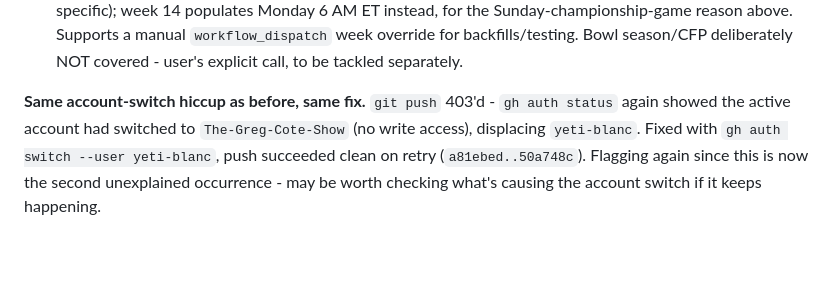
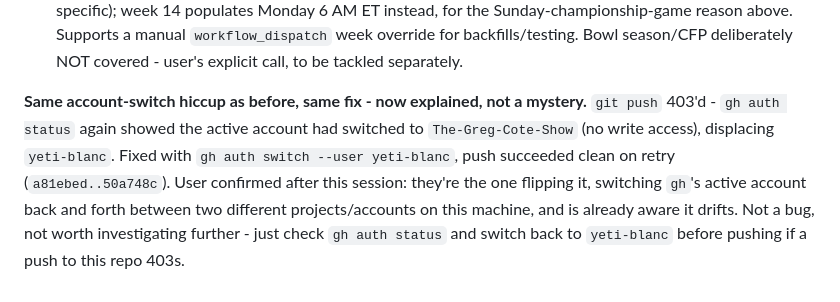
Before and after one commit to yeti-blanc/powerswap-sports, a Markdown page: admin/BUILD_LOG.md, the part around the change. Drawn GitHub-style; blank space fills up the shorter version.

Commit message:
Clarify account-switch hiccup: expected, user-driven, not a bug
User confirmed they intentionally flip gh's active account between two
projects and is already aware it drifts - not worth investigating.

Co-Authored-By: Claude Sonnet 5 <noreply@anthropic.com>
Claude-Session: https://claude.ai/code/session_014AzQEfLXgSkZTAoh6nzZju

```diff
--- a/admin/BUILD_LOG.md
+++ b/admin/BUILD_LOG.md
@@ -1020,10 +1020,13 @@ championship week gets its own later trigger.
   season/CFP deliberately NOT covered - user's explicit call, to be
   tackled separately.
 
-**Same account-switch hiccup as before, same fix.** `git push` 403'd -
-`gh auth status` again showed the active account had switched to
-`The-Greg-Cote-Show` (no write access), displacing `yeti-blanc`. Fixed
-with `gh auth switch --user yeti-blanc`, push succeeded clean on retry
-(`a81ebed..50a748c`). Flagging again since this is now the second
-unexplained occurrence - may be worth checking what's causing the
-account switch if it keeps happening.
+**Same account-switch hiccup as before, same fix - now explained, not a
+mystery.** `git push` 403'd - `gh auth status` again showed the active
+account had switched to `The-Greg-Cote-Show` (no write access),
+displacing `yeti-blanc`. Fixed with `gh auth switch --user yeti-blanc`,
+push succeeded clean on retry (`a81ebed..50a748c`). User confirmed after
+this session: they're the one flipping it, switching `gh`'s active
+account back and forth between two different projects/accounts on this
+machine, and is already aware it drifts. Not a bug, not worth
+investigating further - just check `gh auth status` and switch back to
+`yeti-blanc` before pushing if a push to this repo 403s.
```
